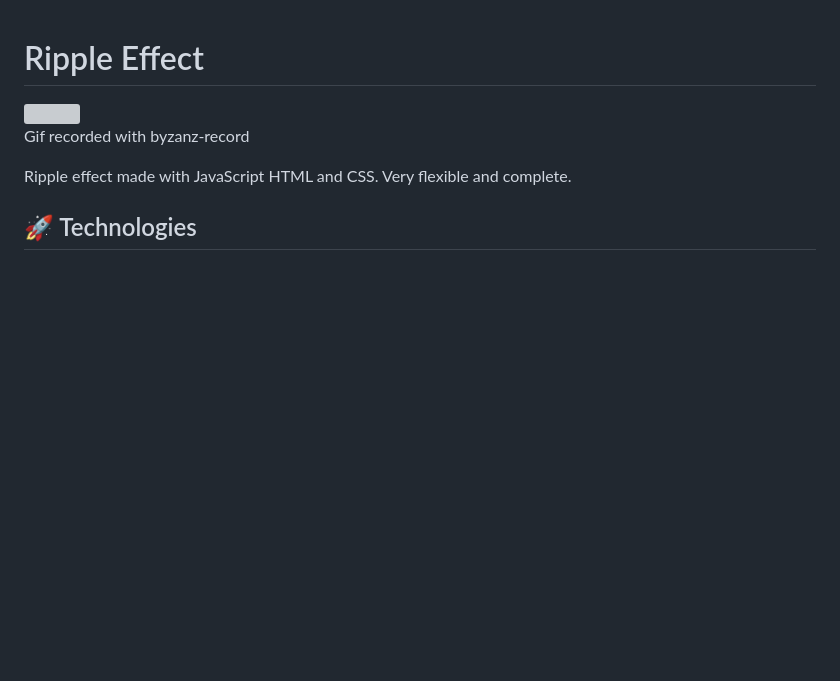
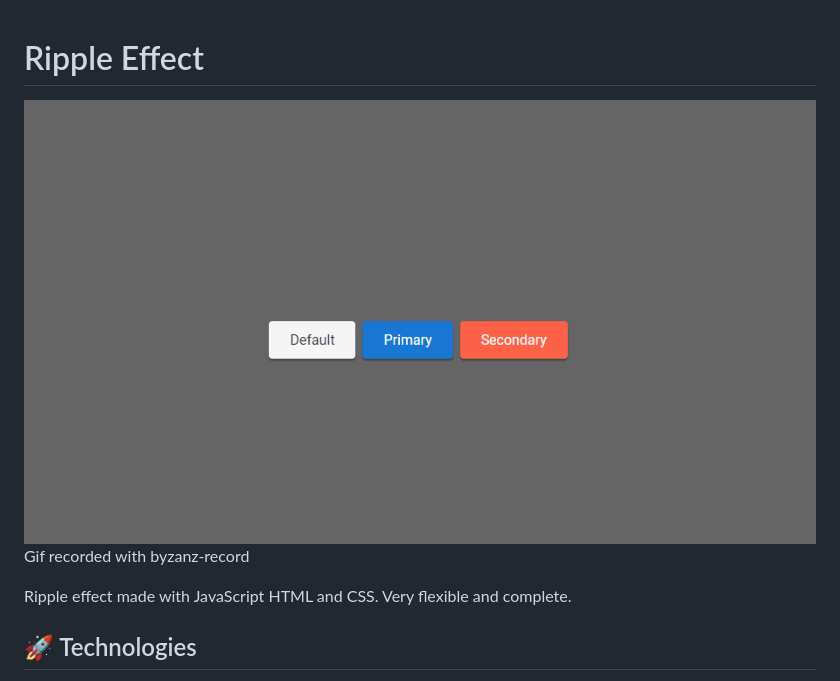
Before and after one commit to RaphaelOliveiraMoura/ripple-effect, a Markdown page: README.md, the part around the change. Rendered like a GitHub page; pictures changed too: ripple-effect.gif (added); blank space fills up the shorter version; grey boxes are pictures that could not be loaded.

Commit message:
new gif image

```diff
--- a/README.md
+++ b/README.md
@@ -2,7 +2,7 @@
 
 # Ripple Effect
 
-<img src="./ripple_effect">
+<img src="./ripple-effect.gif">
 <p>Gif recorded with byzanz-record<p>
 
 <p>
```
Also changed, not shown: 1 other file.
